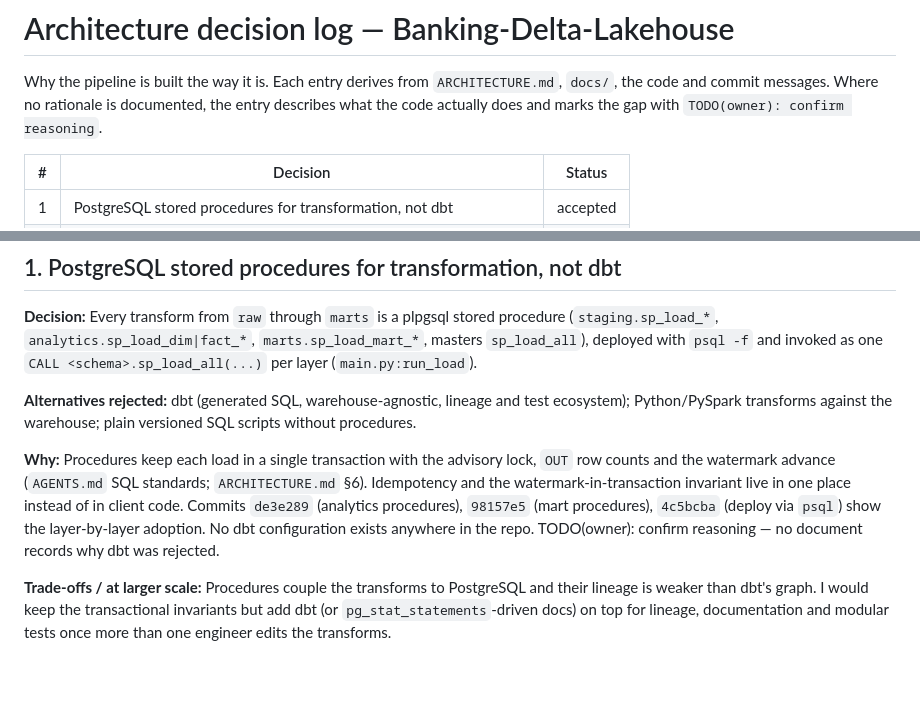
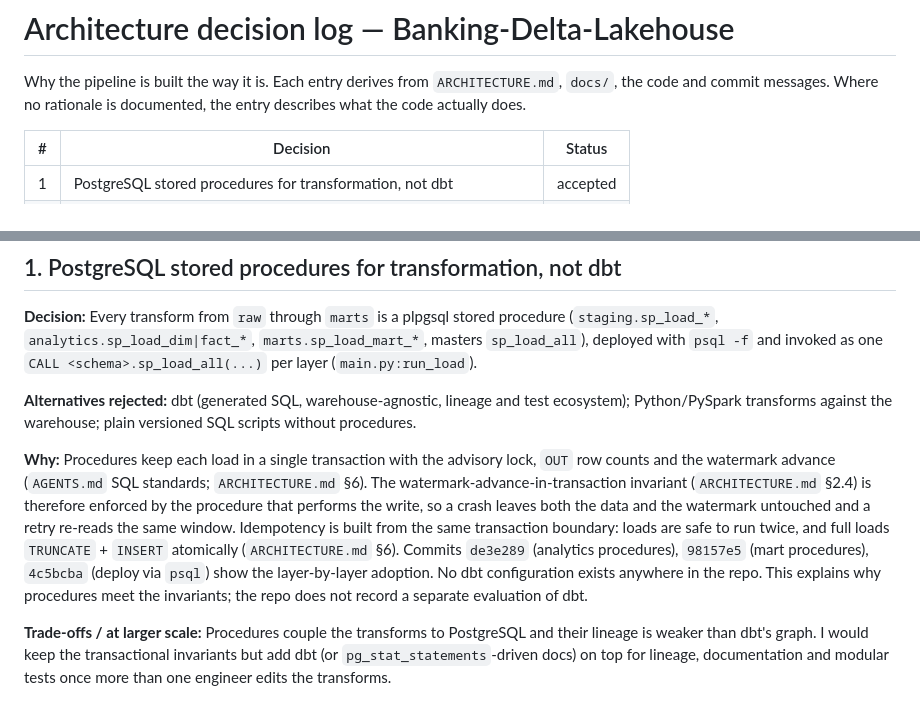
Before and after one commit to Nitinx12/Banking-Delta-Lakehouse, a Markdown page: docs/DECISIONS.md, 2 parts joined by grey strips. Drawn GitHub-style; blank space fills up the shorter version.

Commit message:
docs(decisions): resolve dbt rationale TODO

```diff
--- a/docs/DECISIONS.md
+++ b/docs/DECISIONS.md
@@ -2,8 +2,7 @@
 
 Why the pipeline is built the way it is. Each entry derives from `ARCHITECTURE.md`,
 `docs/`, the code and commit messages. Where no rationale is documented, the entry
-describes what the code actually does and marks the gap with
-`TODO(owner): confirm reasoning`.
+describes what the code actually does.
 
 | # | Decision | Status |
 |---|---|---|
@@ -32,11 +31,15 @@ scripts without procedures.
 
 **Why:** Procedures keep each load in a single transaction with the advisory lock,
 `OUT` row counts and the watermark advance (`AGENTS.md` SQL standards;
-`ARCHITECTURE.md` §6). Idempotency and the watermark-in-transaction invariant live
-in one place instead of in client code. Commits `de3e289` (analytics procedures),
-`98157e5` (mart procedures), `4c5bcba` (deploy via `psql`) show the layer-by-layer
-adoption. No dbt configuration exists anywhere in the repo.
-TODO(owner): confirm reasoning — no document records why dbt was rejected.
+`ARCHITECTURE.md` §6). The watermark-advance-in-transaction invariant
+(`ARCHITECTURE.md` §2.4) is therefore enforced by the procedure that performs the
+write, so a crash leaves both the data and the watermark untouched and a retry
+re-reads the same window. Idempotency is built from the same transaction boundary:
+loads are safe to run twice, and full loads `TRUNCATE` + `INSERT` atomically
+(`ARCHITECTURE.md` §6). Commits `de3e289` (analytics procedures), `98157e5` (mart
+procedures), `4c5bcba` (deploy via `psql`) show the layer-by-layer adoption. No dbt
+configuration exists anywhere in the repo. This explains why procedures meet the
+invariants; the repo does not record a separate evaluation of dbt.
 
 **Trade-offs / at larger scale:** Procedures couple the transforms to PostgreSQL and
 their lineage is weaker than dbt's graph. I would keep the transactional invariants
```
